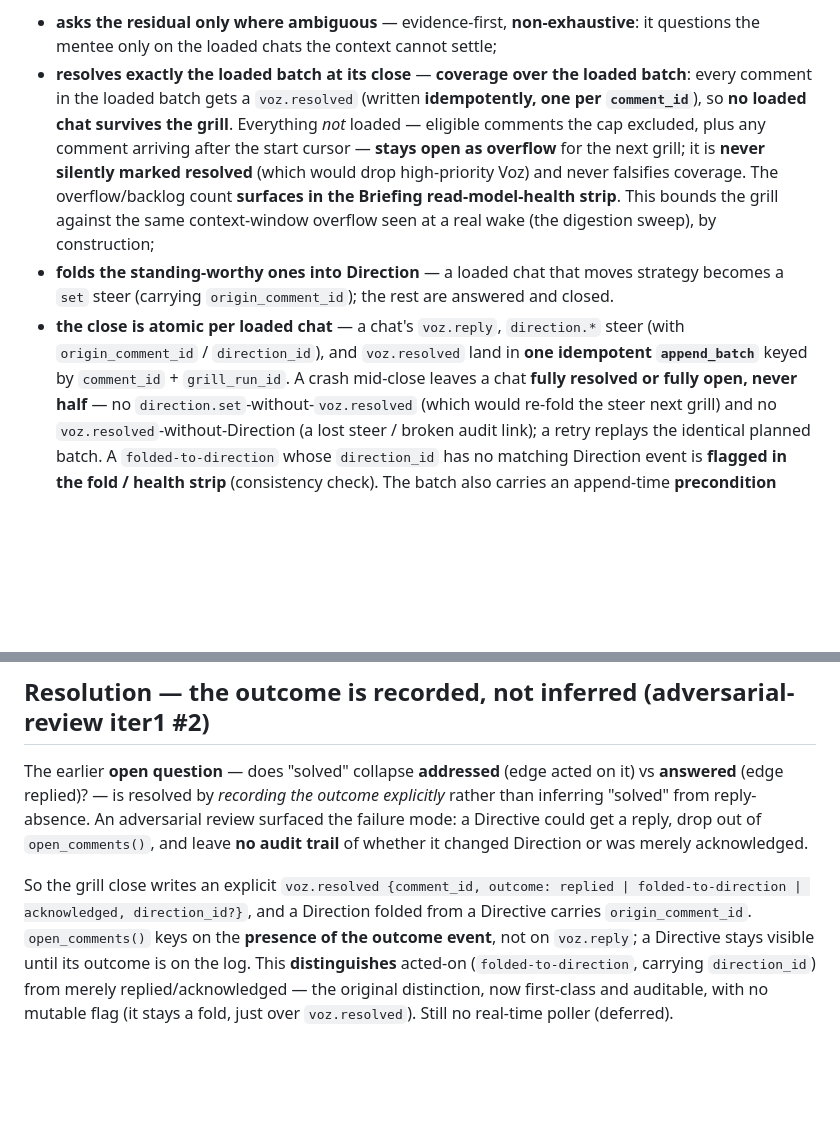
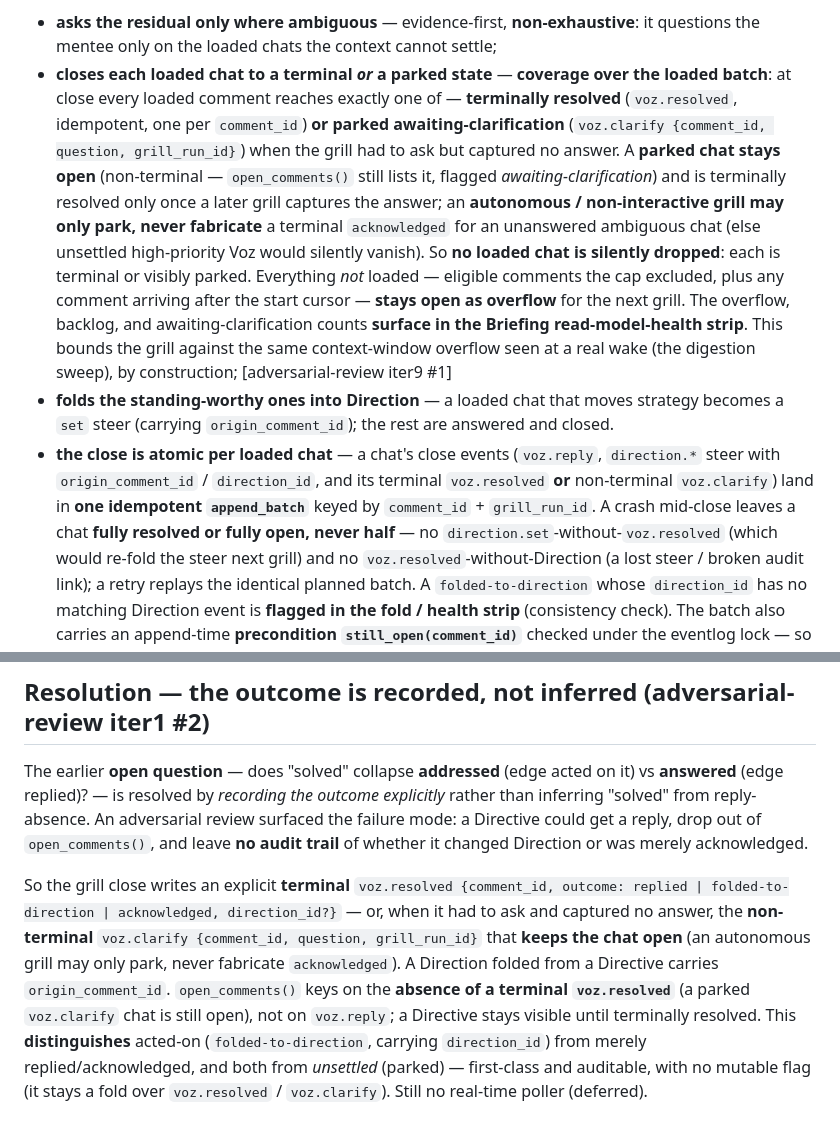
Before and after one commit to lucasrp/edge-of-chaos, a Markdown page: docs/adr/0017-direct-voz-is-a-fifo-guide-drained-at-beat-open.md, 2 parts joined by grey strips. GitHub-like rendering; blank space fills up the shorter version.

```diff
--- a/docs/adr/0017-direct-voz-is-a-fifo-guide-drained-at-beat-open.md
+++ b/docs/adr/0017-direct-voz-is-a-fifo-guide-drained-at-beat-open.md
@@ -22,19 +22,24 @@ cap** — the *loaded batch*. From that loaded context the grill:
 
 - **asks the residual only where ambiguous** — evidence-first, **non-exhaustive**: it questions the
   mentee only on the loaded chats the context cannot settle;
-- **resolves exactly the loaded batch at its close** — **coverage over the loaded batch**: every
-  comment in the loaded batch gets a `voz.resolved` (written **idempotently, one per `comment_id`**),
-  so **no loaded chat survives the grill**. Everything *not* loaded — eligible comments the cap
-  excluded, plus any comment arriving after the start cursor — **stays open as overflow** for the next
-  grill; it is **never silently marked resolved** (which would drop high-priority Voz) and never
-  falsifies coverage. The overflow/backlog count **surfaces in the Briefing read-model-health strip**.
-  This bounds the grill against the same context-window overflow seen at a real wake (the digestion
-  sweep), by construction;
+- **closes each loaded chat to a terminal *or* a parked state** — **coverage over the loaded batch**:
+  at close every loaded comment reaches exactly one of — **terminally resolved** (`voz.resolved`,
+  idempotent, one per `comment_id`) **or parked awaiting-clarification** (`voz.clarify {comment_id,
+  question, grill_run_id}`) when the grill had to ask but captured no answer. A **parked chat stays
+  open** (non-terminal — `open_comments()` still lists it, flagged *awaiting-clarification*) and is
+  terminally resolved only once a later grill captures the answer; an **autonomous / non-interactive
+  grill may only park, never fabricate** a terminal `acknowledged` for an unanswered ambiguous chat
+  (else unsettled high-priority Voz would silently vanish). So **no loaded chat is silently dropped**:
+  each is terminal or visibly parked. Everything *not* loaded — eligible comments the cap excluded,
+  plus any comment arriving after the start cursor — **stays open as overflow** for the next grill.
+  The overflow, backlog, and awaiting-clarification counts **surface in the Briefing read-model-health
+  strip**. This bounds the grill against the same context-window overflow seen at a real wake (the
+  digestion sweep), by construction; [adversarial-review iter9 #1]
 - **folds the standing-worthy ones into Direction** — a loaded chat that moves strategy becomes a
   `set` steer (carrying `origin_comment_id`); the rest are answered and closed.
-- **the close is atomic per loaded chat** — a chat's `voz.reply`, `direction.*` steer (with
-  `origin_comment_id` / `direction_id`), and `voz.resolved` land in **one idempotent `append_batch`**
-  keyed by `comment_id` + `grill_run_id`. A crash mid-close leaves a chat **fully resolved or fully
+- **the close is atomic per loaded chat** — a chat's close events (`voz.reply`, `direction.*` steer
+  with `origin_comment_id` / `direction_id`, and its terminal `voz.resolved` **or** non-terminal
+  `voz.clarify`) land in **one idempotent `append_batch`** keyed by `comment_id` + `grill_run_id`. A crash mid-close leaves a chat **fully resolved or fully
   open, never half** — no `direction.set`-without-`voz.resolved` (which would re-fold the steer next
   grill) and no `voz.resolved`-without-Direction (a lost steer / broken audit link); a retry replays
   the identical planned batch. A `folded-to-direction` whose `direction_id` has no matching Direction
@@ -122,10 +127,13 @@ inferring "solved" from reply-absence. An adversarial review surfaced the failur
 could get a reply, drop out of `open_comments()`, and leave **no audit trail** of whether it changed
 Direction or was merely acknowledged.
 
-So the grill close writes an explicit
-`voz.resolved {comment_id, outcome: replied | folded-to-direction | acknowledged, direction_id?}`,
-and a Direction folded from a Directive carries `origin_comment_id`. `open_comments()` keys on the
-**presence of the outcome event**, not on `voz.reply`; a Directive stays visible until its outcome is
-on the log. This **distinguishes** acted-on (`folded-to-direction`, carrying `direction_id`) from
-merely replied/acknowledged — the original distinction, now first-class and auditable, with no
-mutable flag (it stays a fold, just over `voz.resolved`). Still no real-time poller (deferred).
+So the grill close writes an explicit **terminal**
+`voz.resolved {comment_id, outcome: replied | folded-to-direction | acknowledged, direction_id?}` —
+or, when it had to ask and captured no answer, the **non-terminal** `voz.clarify {comment_id,
+question, grill_run_id}` that **keeps the chat open** (an autonomous grill may only park, never
+fabricate `acknowledged`). A Direction folded from a Directive carries `origin_comment_id`.
+`open_comments()` keys on the **absence of a terminal `voz.resolved`** (a parked `voz.clarify` chat is
+still open), not on `voz.reply`; a Directive stays visible until terminally resolved. This
+**distinguishes** acted-on (`folded-to-direction`, carrying `direction_id`) from merely
+replied/acknowledged, and both from *unsettled* (parked) — first-class and auditable, with no mutable
+flag (it stays a fold over `voz.resolved` / `voz.clarify`). Still no real-time poller (deferred).
```
Also changed, not shown: CONTEXT.md (+5 -4 lines), SURFACE.md (+18 -12 lines).
